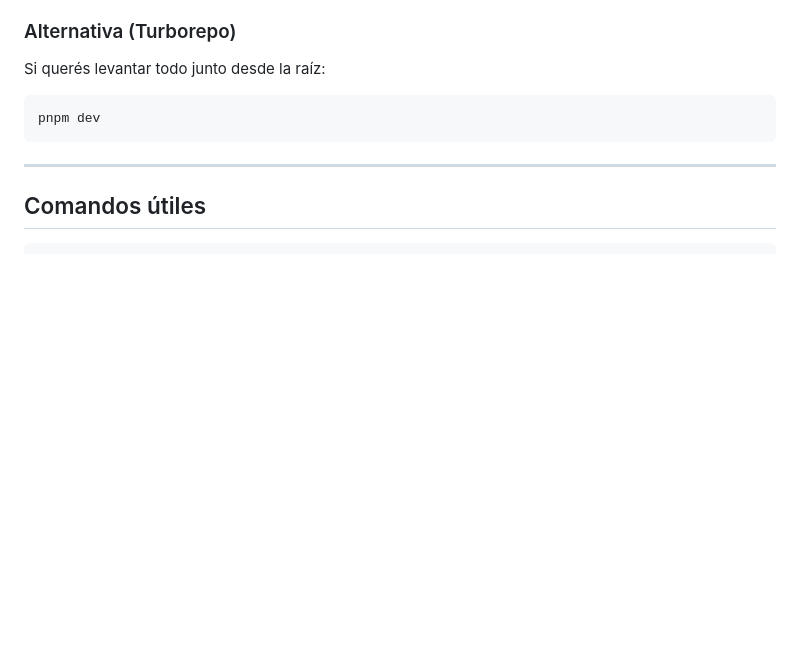
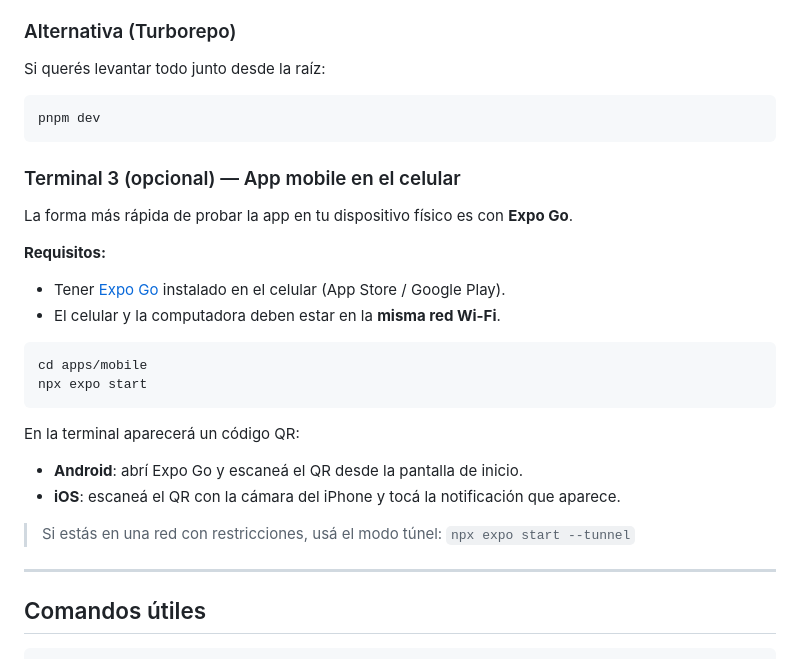
Before and after one commit to FerminLasarte/clubsystem, a Markdown page: README.md, the part around the change. GitHub-like rendering; blank space fills up the shorter version.

````diff
--- a/README.md
+++ b/README.md
@@ -125,6 +125,25 @@ Si querés levantar todo junto desde la raíz:
 pnpm dev
 ```
 
+### Terminal 3 (opcional) — App mobile en el celular
+
+La forma más rápida de probar la app en tu dispositivo físico es con **Expo Go**.
+
+**Requisitos:**
+- Tener [Expo Go](https://expo.dev/go) instalado en el celular (App Store / Google Play).
+- El celular y la computadora deben estar en la **misma red Wi-Fi**.
+
+```bash
+cd apps/mobile
+npx expo start
+```
+
+En la terminal aparecerá un código QR:
+- **Android**: abrí Expo Go y escaneá el QR desde la pantalla de inicio.
+- **iOS**: escaneá el QR con la cámara del iPhone y tocá la notificación que aparece.
+
+> Si estás en una red con restricciones, usá el modo túnel: `npx expo start --tunnel`
+
 ---
 
 ## Comandos útiles
````
